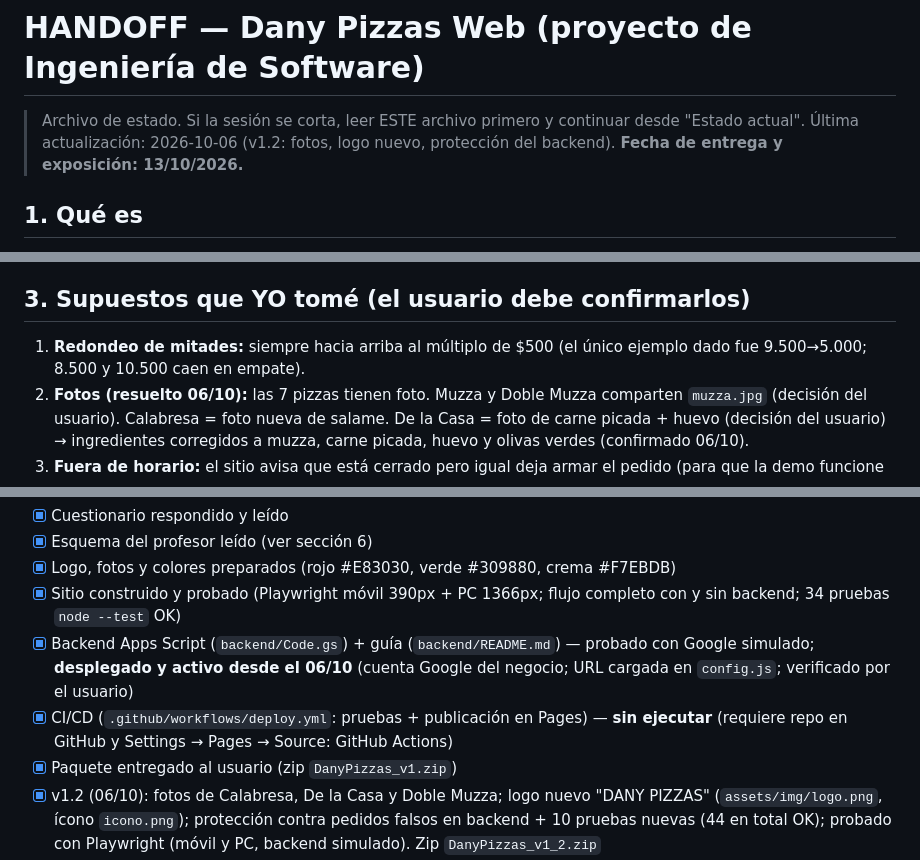
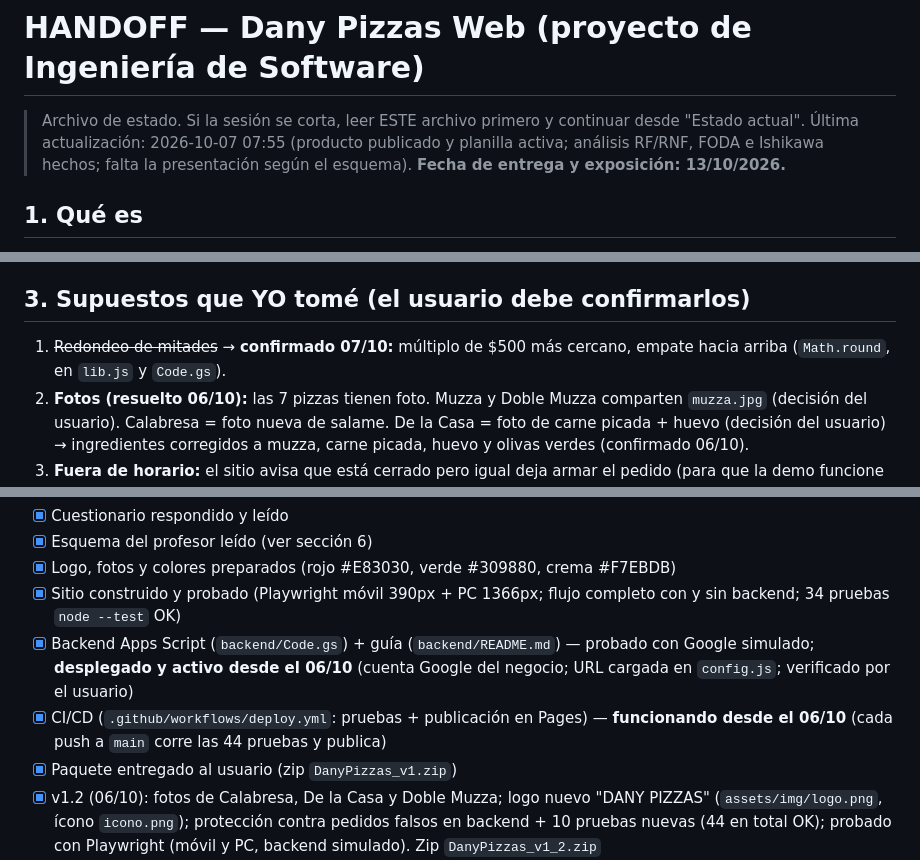
Before and after one commit to CastroMaximo/DanyPizzas, a Markdown page: HANDOFF.md, 3 parts joined by grey strips. Drawn GitHub-style.

```diff
--- a/HANDOFF.md
+++ b/HANDOFF.md
@@ -1,7 +1,7 @@
 # HANDOFF — Dany Pizzas Web (proyecto de Ingeniería de Software)
 
 > Archivo de estado. Si la sesión se corta, leer ESTE archivo primero y continuar desde "Estado actual".
-> Última actualización: 2026-10-06 (v1.2: fotos, logo nuevo, protección del backend). **Fecha de entrega y exposición: 13/10/2026.**
+> Última actualización: 2026-10-07 07:55 (producto publicado y planilla activa; análisis RF/RNF, FODA e Ishikawa hechos; falta la presentación según el esquema). **Fecha de entrega y exposición: 13/10/2026.**
 
 ## 1. Qué es
 Sitio web estático (mobile-first) para el emprendimiento **Dany Pizzas / Dany Pizzería** (Chilecito, La Rioja, Argentina; 3 personas; solo envío a domicilio). El cliente arma el pedido, el sitio genera un ID y un recibo, y abre WhatsApp con el recibo prellenado. Después el cliente paga y manda el comprobante; recién ahí se prepara.
@@ -52,7 +52,7 @@ Usuario: Máximo Daniel Castro (GitHub `CastroMaximo`, repo `CastroMaximo/DanyPi
 Mitades (regla **confirmada 06/10**: mitad del precio redondeada al múltiplo de $500 más cercano; si cae justo en el medio, hacia arriba): Muzza 4.500 · resto de 9.500 → 5.000 · De la Casa 5.500.
 
 ## 3. Supuestos que YO tomé (el usuario debe confirmarlos)
-1. **Redondeo de mitades:** siempre hacia arriba al múltiplo de $500 (el único ejemplo dado fue 9.500→5.000; 8.500 y 10.500 caen en empate).
+1. ~~Redondeo de mitades~~ → **confirmado 07/10:** múltiplo de $500 más cercano, empate hacia arriba (`Math.round`, en `lib.js` y `Code.gs`).
 2. **Fotos (resuelto 06/10):** las 7 pizzas tienen foto. Muzza y Doble Muzza comparten `muzza.jpg` (decisión del usuario). Calabresa = foto nueva de salame. De la Casa = foto de carne picada + huevo (decisión del usuario) → ingredientes corregidos a muzza, carne picada, huevo y olivas verdes (confirmado 06/10).
 3. **Fuera de horario:** el sitio avisa que está cerrado pero igual deja armar el pedido (para que la demo funcione de día). Configurable: `permitirFueraDeHorario` en `site/js/config.js`.
 4. **Datos del cliente (Q27 sin respuesta):** nombre, teléfono, dirección (obligatoria: solo envío), referencia (opcional), hora de entrega, medio de pago, observaciones.
@@ -90,7 +92,7 @@ Pruebas: `node --test` (Node 18+; no hace falta instalar paquetes). Modo demo: `
 - [x] Logo, fotos y colores preparados (rojo #E83030, verde #309880, crema #F7EBDB)
 - [x] Sitio construido y probado (Playwright móvil 390px + PC 1366px; flujo completo con y sin backend; 34 pruebas `node --test` OK)
 - [x] Backend Apps Script (`backend/Code.gs`) + guía (`backend/README.md`) — probado con Google simulado; **desplegado y activo desde el 06/10** (cuenta Google del negocio; URL cargada en `config.js`; verificado por el usuario)
-- [x] CI/CD (`.github/workflows/deploy.yml`: pruebas + publicación en Pages) — **sin ejecutar** (requiere repo en GitHub y Settings → Pages → Source: GitHub Actions)
+- [x] CI/CD (`.github/workflows/deploy.yml`: pruebas + publicación en Pages) — **funcionando desde el 06/10** (cada push a `main` corre las 44 pruebas y publica)
 - [x] Paquete entregado al usuario (zip `DanyPizzas_v1.zip`)
 - [x] v1.2 (06/10): fotos de Calabresa, De la Casa y Doble Muzza; logo nuevo "DANY PIZZAS" (`assets/img/logo.png`, ícono `icono.png`); protección contra pedidos falsos en backend + 10 pruebas nuevas (44 en total OK); probado con Playwright (móvil y PC, backend simulado). Zip `DanyPizzas_v1_2.zip`
 - [x] Repo `CastroMaximo/DanyPizzas` creado por el usuario (vacío). Repo público `CastroMaximo/DanyPizzas`, código subido el 06/10 (app de Claude instalada, Claude puede hacer push). Job de pruebas en verde en Actions. URL final: https://castromaximo.github.io/DanyPizzas/ · QR en `docs/qr-sitio.png` · guía `docs/PUBLICAR.md`
```
Also changed, not shown: other parts of HANDOFF.md (+23 -2 lines).
